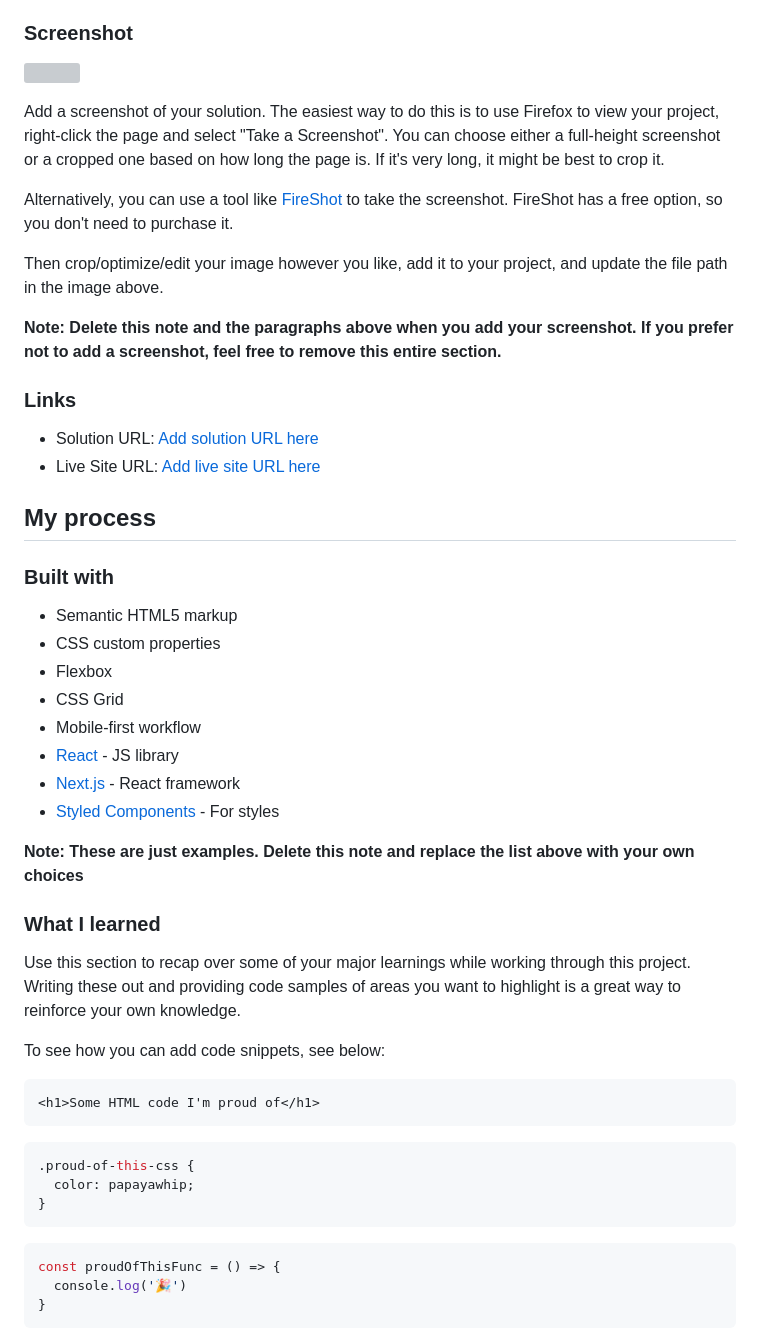
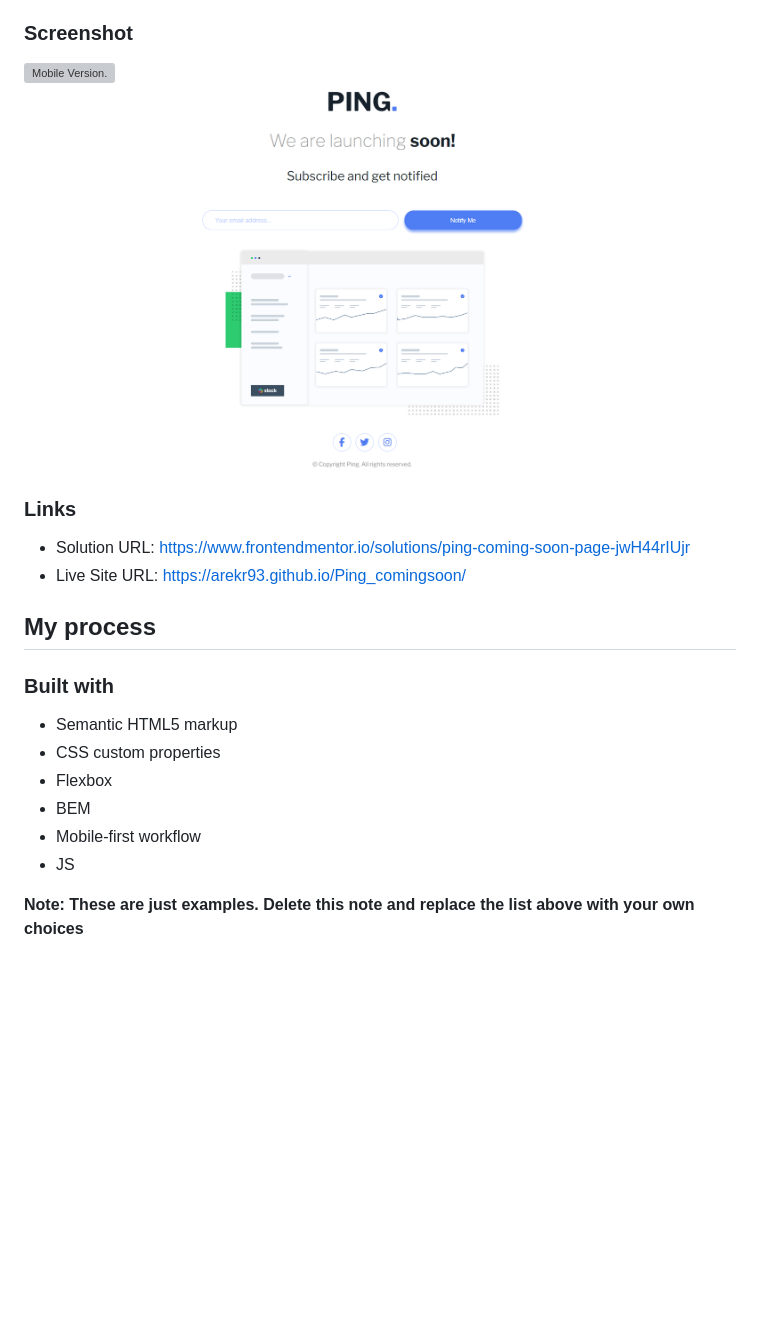
Before and after one commit to ArekR93/Ping_comingsoon, a Markdown page: README-template.md, the part around the change printed below. GitHub-like rendering; pictures changed too: design/desktop-version.png (added); blank space fills up the shorter version; grey boxes are pictures that could not be loaded.

Commit message:
uploaded README file

````diff
--- a/README-template.md
+++ b/README-template.md
@@ -33,20 +33,13 @@ Users should be able to:
 
 ### Screenshot
 
-![](./screenshot.jpg)
-
-Add a screenshot of your solution. The easiest way to do this is to use Firefox to view your project, right-click the page and select "Take a Screenshot". You can choose either a full-height screenshot or a cropped one based on how long the page is. If it's very long, it might be best to crop it.
-
-Alternatively, you can use a tool like [FireShot](https://getfireshot.com/) to take the screenshot. FireShot has a free option, so you don't need to purchase it.
-
-Then crop/optimize/edit your image however you like, add it to your project, and update the file path in the image above.
-
-**Note: Delete this note and the paragraphs above when you add your screenshot. If you prefer not to add a screenshot, feel free to remove this entire section.**
+![Mobile Version.](./design/mobile-version.png)
+![Desktop Version.](./design/desktop-version.png)
 
 ### Links
 
-- Solution URL: [Add solution URL here](https://your-solution-url.com)
-- Live Site URL: [Add live site URL here](https://your-live-site-url.com)
+- Solution URL: https://www.frontendmentor.io/solutions/ping-coming-soon-page-jwH44rIUjr
+- Live Site URL: https://arekr93.github.io/Ping_comingsoon/
 
 ## My process
 
@@ -55,31 +48,11 @@ Then crop/optimize/edit your image however you like, add it to your project, and
 - Semantic HTML5 markup
 - CSS custom properties
 - Flexbox
-- CSS Grid
+- BEM
 - Mobile-first workflow
-- [React](https://reactjs.org/) - JS library
-- [Next.js](https://nextjs.org/) - React framework
-- [Styled Components](https://styled-components.com/) - For styles
+- JS
 
 **Note: These are just examples. Delete this note and replace the list above with your own choices**
 
-### What I learned
 
-Use this section to recap over some of your major learnings while working through this project. Writing these out and providing code samples of areas you want to highlight is a great way to reinforce your own knowledge.
 
-To see how you can add code snippets, see below:
-
-```html
-<h1>Some HTML code I'm proud of</h1>
-```
-```css
-.proud-of-this-css {
-  color: papayawhip;
-}
-```
-```js
-const proudOfThisFunc = () => {
-  console.log('🎉')
-}
-```
-
````
Also changed, not shown: other parts of README-template.md (+2 -25 lines), design/Mobile-version.png (added).
